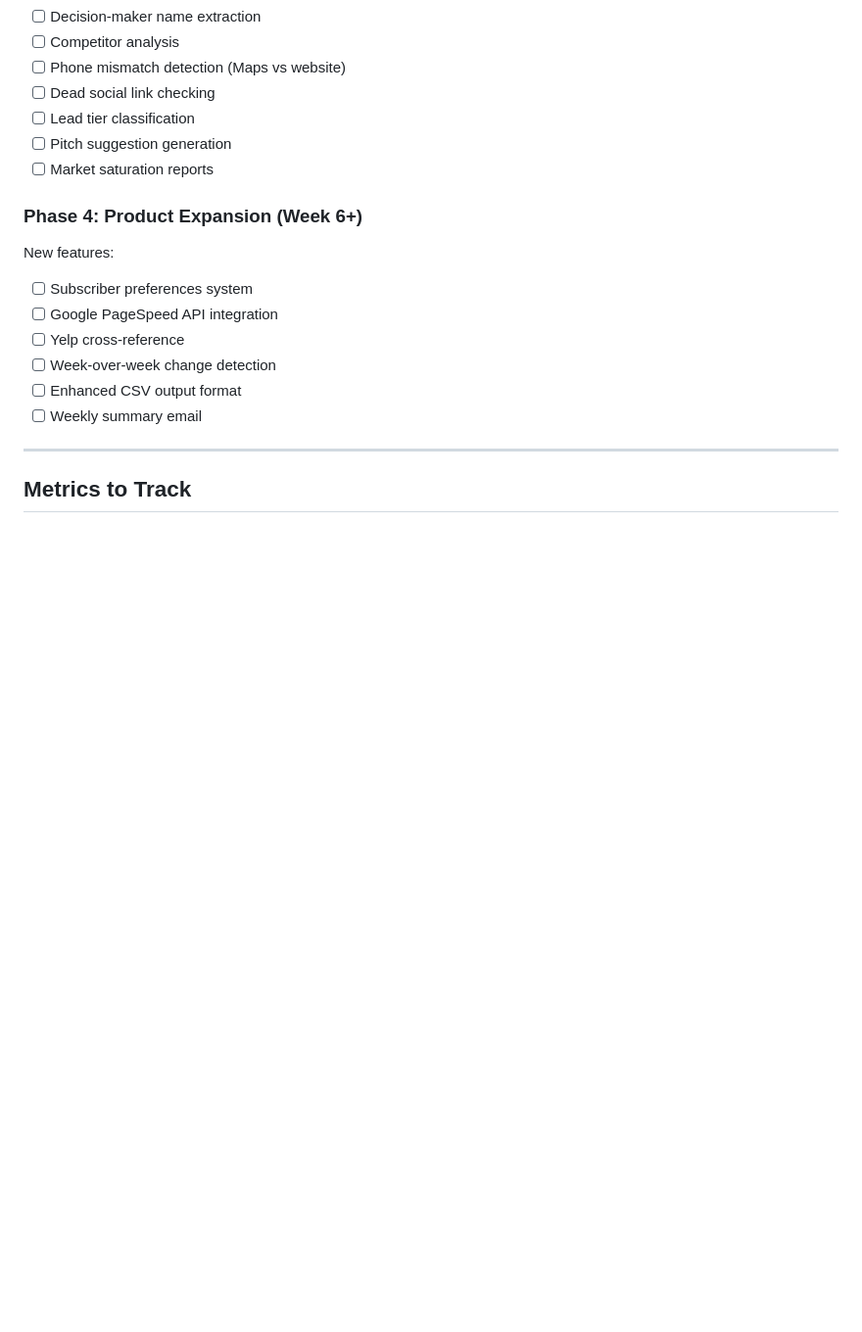
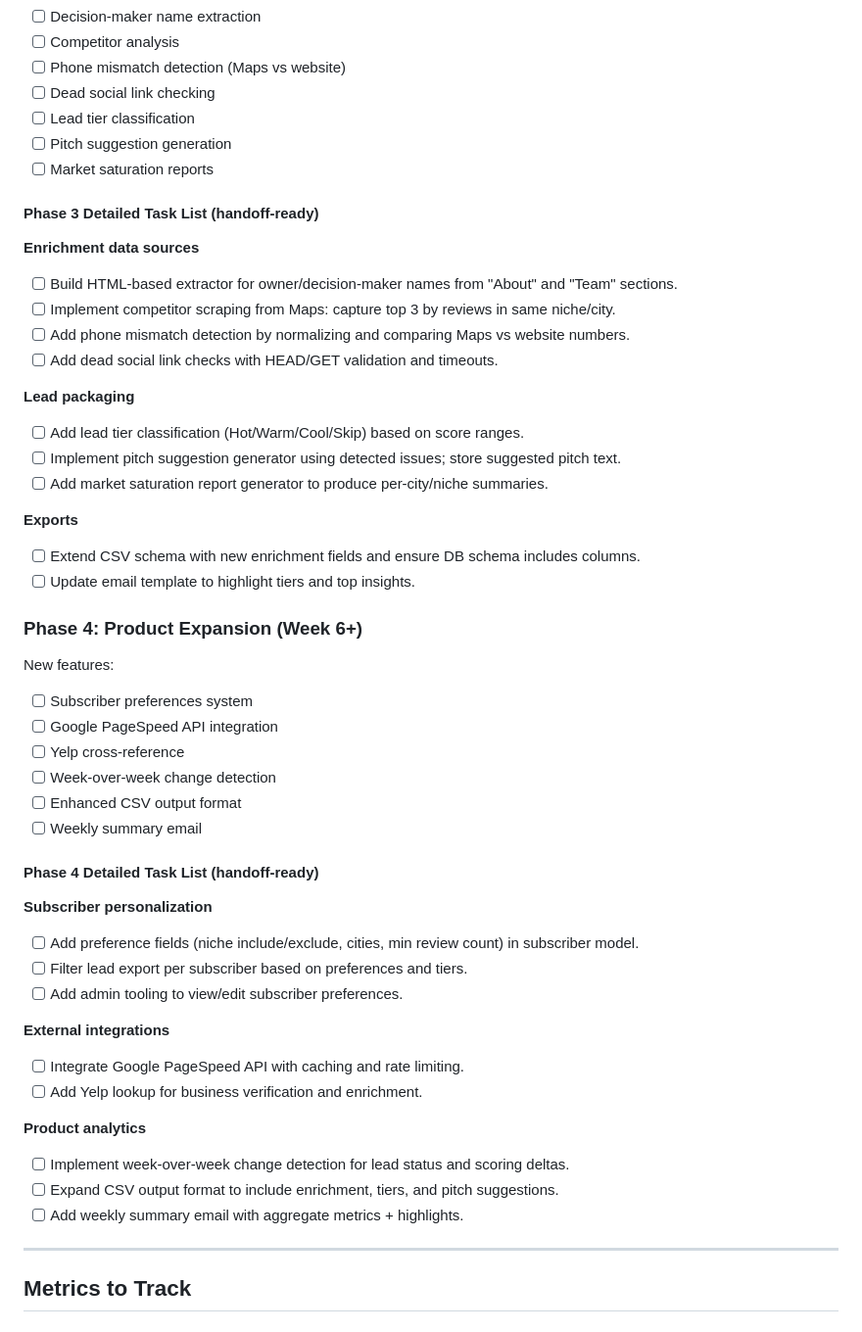
Before and after one commit to michaelcolenso/BrokenSite-Weekly, a Markdown page: ROADMAP.md, the part around one of its changes. Shown at 98% size. Drawn GitHub-style; blank space fills up the shorter version.

```diff
--- a/ROADMAP.md
+++ b/ROADMAP.md
@@ -284,6 +325,23 @@ Higher effort, differentiation:
 - [ ] Pitch suggestion generation
 - [ ] Market saturation reports
 
+#### Phase 3 Detailed Task List (handoff-ready)
+
+**Enrichment data sources**
+- [ ] Build HTML-based extractor for owner/decision-maker names from "About" and "Team" sections.
+- [ ] Implement competitor scraping from Maps: capture top 3 by reviews in same niche/city.
+- [ ] Add phone mismatch detection by normalizing and comparing Maps vs website numbers.
+- [ ] Add dead social link checks with HEAD/GET validation and timeouts.
+
+**Lead packaging**
+- [ ] Add lead tier classification (Hot/Warm/Cool/Skip) based on score ranges.
+- [ ] Implement pitch suggestion generator using detected issues; store suggested pitch text.
+- [ ] Add market saturation report generator to produce per-city/niche summaries.
+
+**Exports**
+- [ ] Extend CSV schema with new enrichment fields and ensure DB schema includes columns.
+- [ ] Update email template to highlight tiers and top insights.
+
 ### Phase 4: Product Expansion (Week 6+)
 
 New features:
@@ -294,6 +352,22 @@ New features:
 - [ ] Week-over-week change detection
 - [ ] Enhanced CSV output format
 - [ ] Weekly summary email
+
+#### Phase 4 Detailed Task List (handoff-ready)
+
+**Subscriber personalization**
+- [ ] Add preference fields (niche include/exclude, cities, min review count) in subscriber model.
+- [ ] Filter lead export per subscriber based on preferences and tiers.
+- [ ] Add admin tooling to view/edit subscriber preferences.
+
+**External integrations**
+- [ ] Integrate Google PageSpeed API with caching and rate limiting.
+- [ ] Add Yelp lookup for business verification and enrichment.
+
+**Product analytics**
+- [ ] Implement week-over-week change detection for lead status and scoring deltas.
+- [ ] Expand CSV output format to include enrichment, tiers, and pitch suggestions.
+- [ ] Add weekly summary email with aggregate metrics + highlights.
 
 ---
 
```
Also changed, not shown: other parts of ROADMAP.md (+41 -0 lines).
